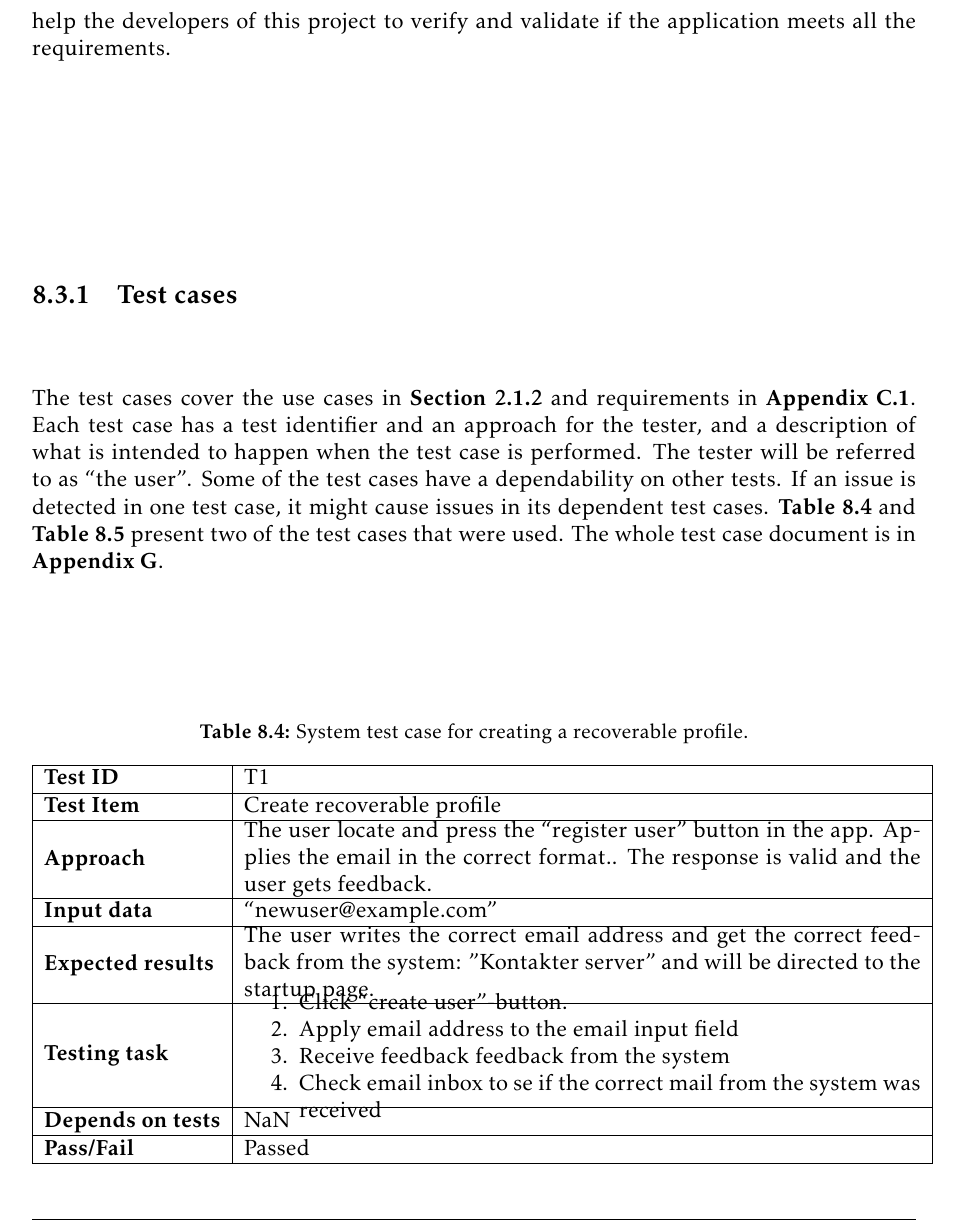
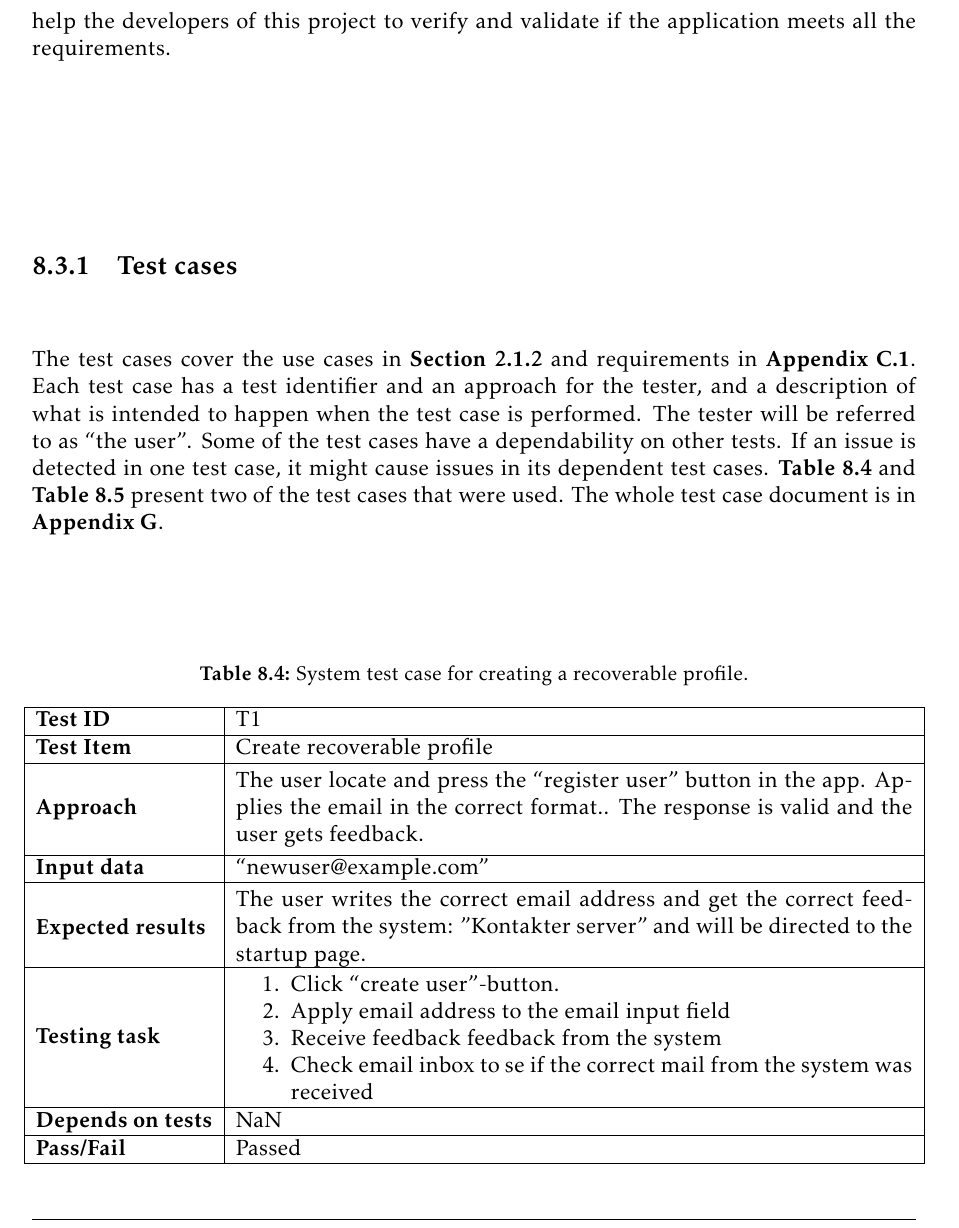
Before and after one commit to ewolden/javisst-rapport, a LaTeX thesis (main.tex, which reads testing.tex): part of page 81 of 148, cut so that both start at the same text. Compiled offline with pdfLaTeX.

Commit message:
Fixed tables

```diff
--- a/testing.tex
+++ b/testing.tex
@@ -119,14 +119,15 @@ Some of the test cases have a dependability on other tests. If an issue is detec
 \begin{table}[H]
 	\centering
 	\caption{System test case for creating a recoverable profile.}
+	\begin{adjustbox}{center}
 	\begin{tabular}[b]{ | l | l  |}
 		\hline
 		\textbf{Test ID} & T1  \\ \hline
-		\textbf{Test Item} & Create recoverable profile \\ \hline
-		\textbf{Approach} & \begin{minipage}{5in}The user locate and press the “register user” button in the app. Applies the email in the correct format.. The response is valid and the user gets feedback. \end{minipage}\\ \hline
-		\textbf{Input data} &  “newuser@example.com”\\ \hline
+		\textbf{Test Item} & Create recoverable profile \\ \hline&\\[-2ex]
+		\textbf{Approach} & \begin{minipage}{5in}The user locate and press the “register user” button in the app. Applies the email in the correct format.. The response is valid and the user gets feedback. \end{minipage}\\ &\\[-2ex]\hline
+		\textbf{Input data} &  “newuser@example.com”\\ \hline&\\[-2ex]
 
-		\textbf{Expected results} & \begin{minipage}{5in}The user writes the correct email address and get the correct feedback from the system: "Kontakter server" and will be directed to the startup page.\end{minipage}\\ \hline&\\[-3.8ex]
+		\textbf{Expected results} & \begin{minipage}{5in}The user writes the correct email address and get the correct feedback from the system: "Kontakter server" and will be directed to the startup page.\end{minipage}\\ \hline&\\[-2ex]
 
 		\textbf{Testing task} & \begin{minipage}{5in}
 			\begin{enumerate}[noitemsep]
@@ -135,10 +136,11 @@ Some of the test cases have a dependability on other tests. If an issue is detec
 				\item Receive feedback feedback from the system
 				\item Check email inbox to se if the correct mail from the system was received
 			\end{enumerate} \end{minipage}
-			\\&\\[-3.8ex] \hline
+			\\&\\[-2ex] \hline
 			\textbf{Depends on tests}& NaN \\ \hline
 			\textbf{Pass/Fail} & Passed \\\hline
 		\end{tabular}
+		\end{adjustbox}
 		\label{Tab:systemtest1}
 	\end{table}
 
```
Also changed, not shown: testing.tex (13 more changed lines).
